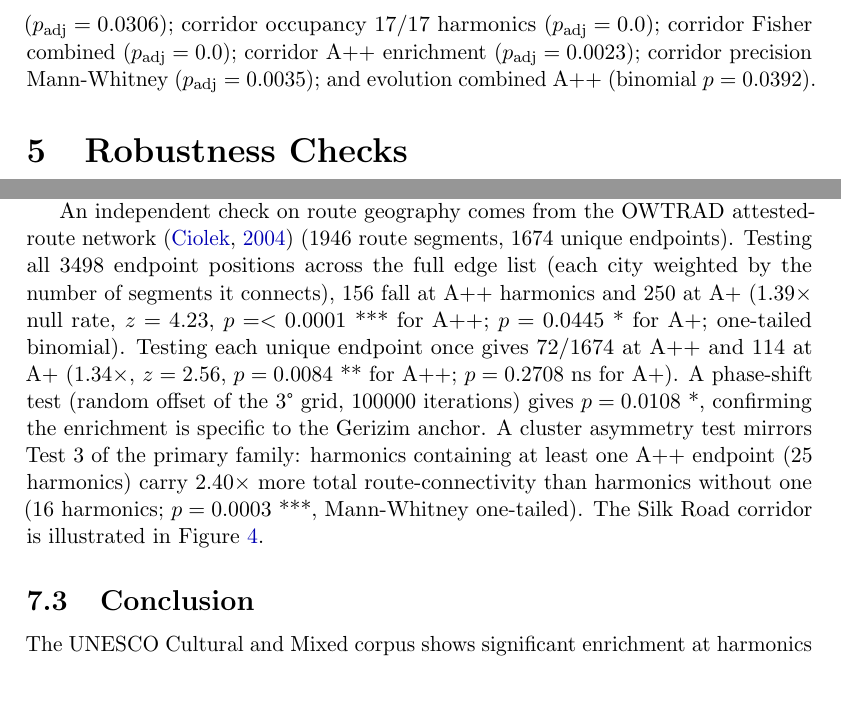
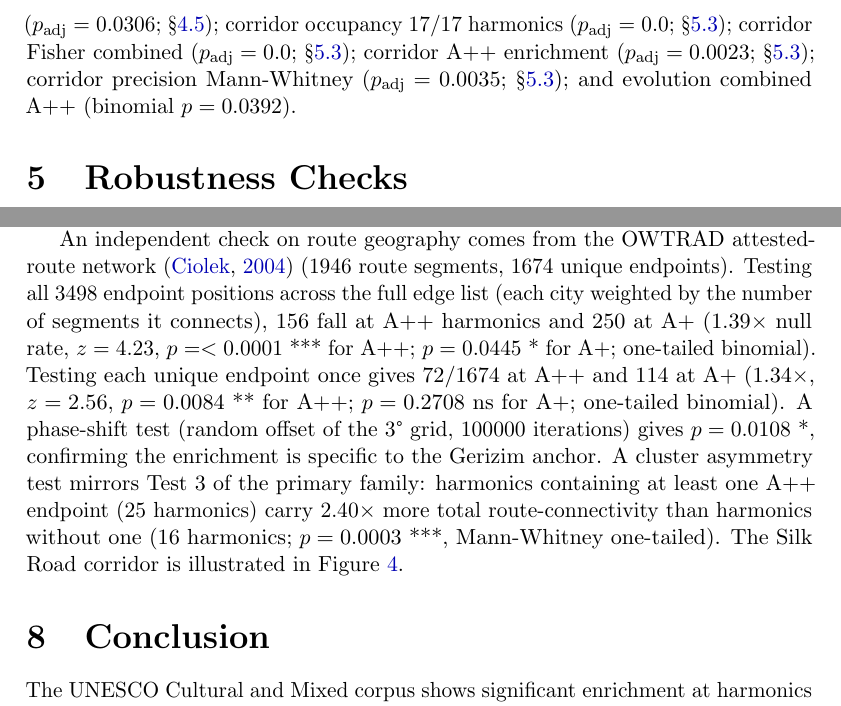
Before and after one commit to SethTenenbaum/gerizim-paper-a, a LaTeX document (manuscript/primary/paper_a_primary_unesco.tex, which reads manuscript/shared_content.tex): two parts of pages 11 and 15 of 19, joined at a grey line, cut so that both start at the same text. Compiled offline with pdfLaTeX.

Commit message:
fix: submission readiness — Conclusion to section, FDR cross-refs, OWTRAD test names
- \subsection{Conclusion} → \section{Conclusion}
- FDR survivor list: add \S cross-references for sequential-peak and
  corridor tests so reviewers can locate their descriptions
- OWTRAD unique-endpoint block: add "one-tailed binomial" to match
  reporting style of the degree-weighted block

```diff
--- a/manuscript/shared_content.tex
+++ b/manuscript/shared_content.tex
@@ -702,12 +702,12 @@ The \NsurviveBonfAll{} full-$k$ survivors are:
 dome/spherical A++ (binomial $p = \BonfAllSurvivepCircApp$);
 cluster permutation ($p_\mathrm{adj} = \BonfAllSurviveclusterPermP$);
 harmonic Mann-Whitney ($p_\mathrm{adj} = \BonfAllSurviveclusterHarmonicMWp$);
-sequential-peak permutation ($p_\mathrm{adj} = \BonfAllSurvivepeakSigP$);
+sequential-peak permutation ($p_\mathrm{adj} = \BonfAllSurvivepeakSigP$; \S\ref{sec:resultstemporal});
 corridor occupancy \corridorPrecHits{}/\corridorPrecN{} harmonics
-($p_\mathrm{adj} = \BonfAllSurvivepCorridorBinom$);
-corridor Fisher combined ($p_\mathrm{adj} = \BonfAllSurvivepCorridorFisher$);
-corridor A++ enrichment ($p_\mathrm{adj} = \BonfAllSurvivepCorridorAppFisher$);
-corridor precision Mann-Whitney ($p_\mathrm{adj} = \BonfAllSurvivepCorridorMW$);
+($p_\mathrm{adj} = \BonfAllSurvivepCorridorBinom$; \S\ref{sec:sensitivity_global});
+corridor Fisher combined ($p_\mathrm{adj} = \BonfAllSurvivepCorridorFisher$; \S\ref{sec:sensitivity_global});
+corridor A++ enrichment ($p_\mathrm{adj} = \BonfAllSurvivepCorridorAppFisher$; \S\ref{sec:sensitivity_global});
+corridor precision Mann-Whitney ($p_\mathrm{adj} = \BonfAllSurvivepCorridorMW$; \S\ref{sec:sensitivity_global});
 and evolution combined A++ (binomial $p = \BonfAllSurvivepEvoApp$).
 
 \section{Robustness Checks}
@@ -1059,7 +1059,7 @@ Testing each unique endpoint once gives
 \NOwtradVertexApp{}/\NOwtradVertices{} at A++ and \NOwtradVertexAp{} at A+
 ($\owtradVertexAppEnrich\times$, $z = \zOwtradVertexApp$,
 $p = \pOwtradVertexApp$~\pOwtradVertexAppSig{} for A++;
-$p = \pOwtradVertexAp$~\pOwtradVertexApSig{} for A+).
+$p = \pOwtradVertexAp$~\pOwtradVertexApSig{} for A+; one-tailed binomial).
 A phase-shift test (random offset of the 3\textdegree{} grid,
 \NOwtradPerms{} iterations) gives $p = \pOwtradVertexAppPhase$~\pOwtradVertexAppPhaseSig{},
 confirming the enrichment is specific to the Gerizim anchor.
@@ -1084,7 +1084,7 @@ The Silk Road corridor is illustrated in Figure~\ref{fig:geo_trail}.
   \label{fig:geo_trail}
 \end{figure*}
 
-\subsection{Conclusion}
+\section{Conclusion}
 
 The UNESCO Cultural and Mixed corpus shows significant enrichment at
 harmonics of the Babylonian beru anchored at Gerizim, with all three
```
